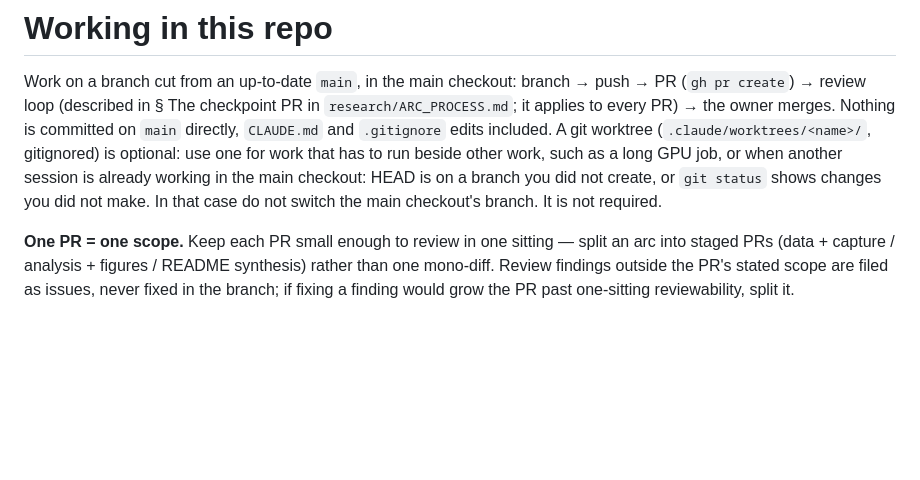
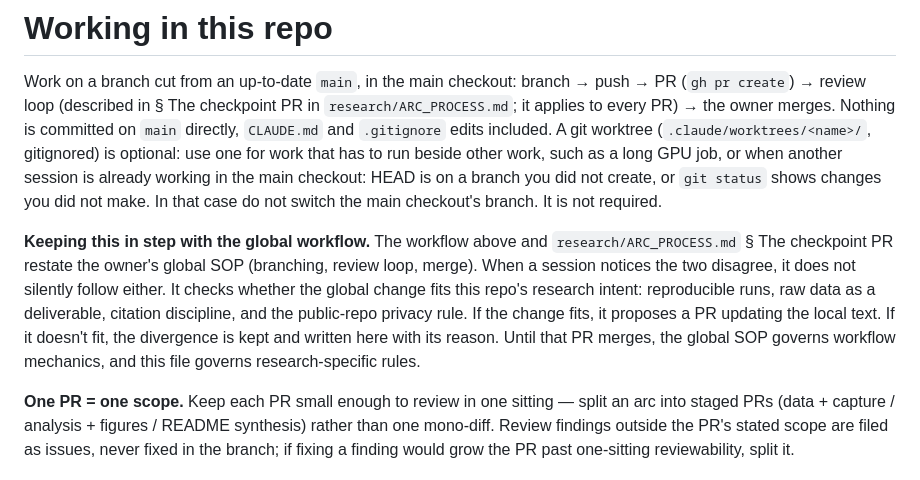
Before and after one commit to skothr/llm-research, a Markdown page: CLAUDE.md, the part around the change. GitHub-like rendering; blank space fills up the shorter version.

Commit message:
CLAUDE.md: rule for keeping the local workflow text in step with the global SOP (#158, owner direction)
When the two disagree, a session checks the global change against this
repo's research intent, then proposes the local update or records the
divergence with its reason. Until then the global SOP governs workflow
mechanics and this file governs research-specific rules.

Co-Authored-By: Claude <noreply@anthropic.com>

```diff
--- a/CLAUDE.md
+++ b/CLAUDE.md
@@ -10,6 +10,16 @@ has to run beside other work, such as a long GPU job, or when another
 session is already working in the main checkout: HEAD is on a branch you did
 not create, or `git status` shows changes you did not make. In that case do
 not switch the main checkout's branch. It is not required.
+
+**Keeping this in step with the global workflow.** The workflow above and
+`research/ARC_PROCESS.md` § The checkpoint PR restate the owner's global SOP
+(branching, review loop, merge). When a session notices the two disagree, it
+does not silently follow either. It checks whether the global change fits
+this repo's research intent: reproducible runs, raw data as a deliverable,
+citation discipline, and the public-repo privacy rule. If the change fits, it
+proposes a PR updating the local text. If it doesn't fit, the divergence is
+kept and written here with its reason. Until that PR merges, the global SOP
+governs workflow mechanics, and this file governs research-specific rules.
 
 **One PR = one scope.** Keep each PR small enough to review in one sitting —
 split an arc into staged PRs (data + capture / analysis + figures / README
```
